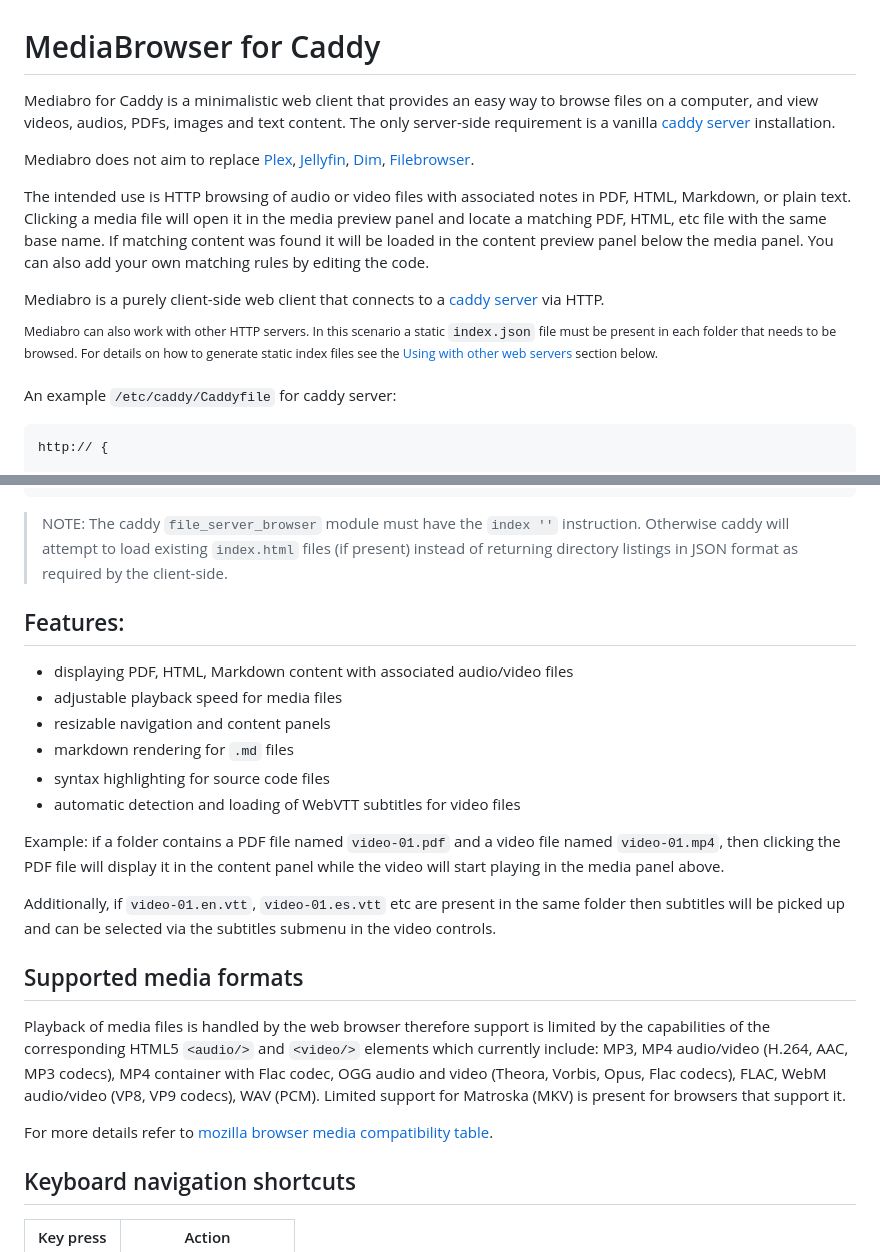
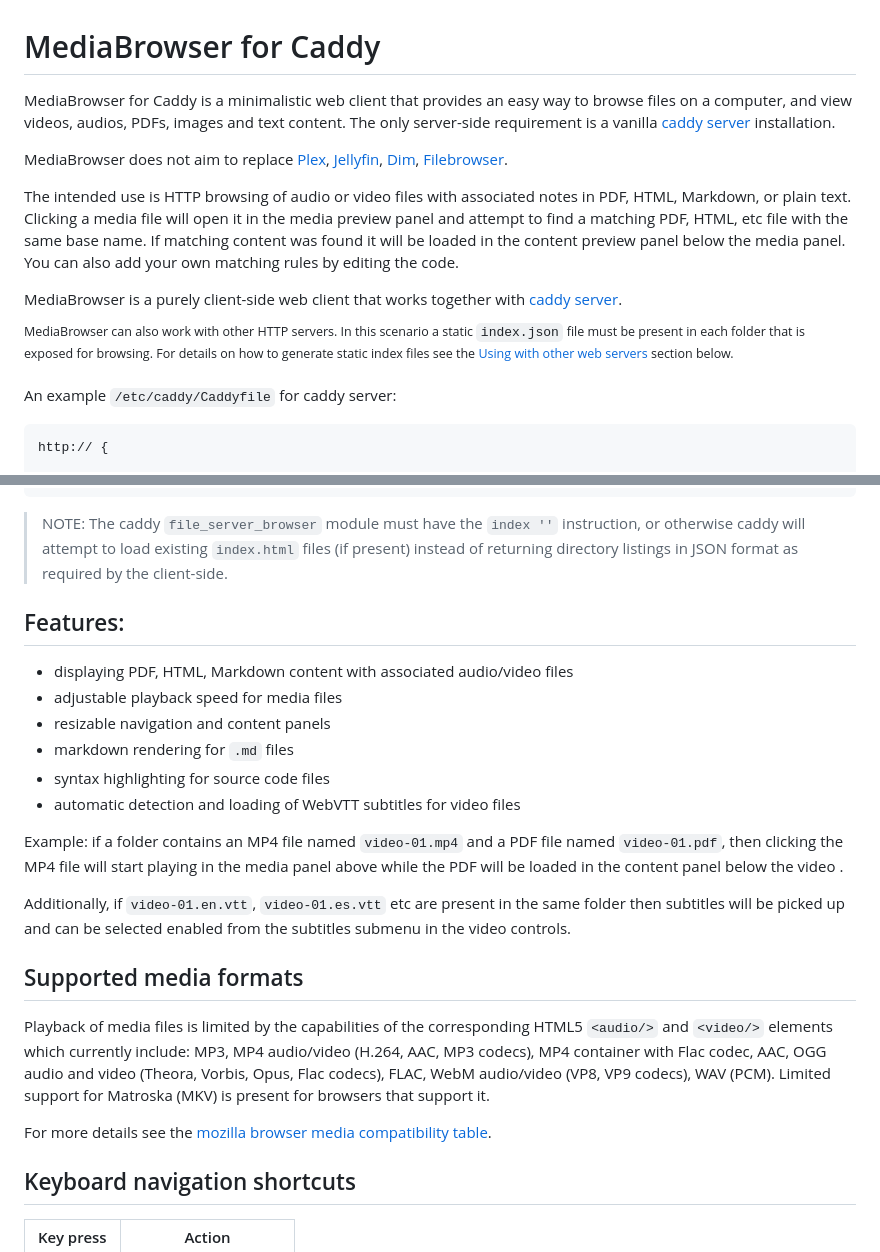
Before and after one commit to glowinthedark/js-media-browser, a Markdown page: README.md, 2 parts joined by grey strips. GitHub-like rendering.

````diff
--- a/README.md
+++ b/README.md
@@ -1,14 +1,14 @@
 # MediaBrowser for Caddy
 
-Mediabro for Caddy is a minimalistic web client that provides an easy way to browse files on a computer, and view videos, audios, PDFs, images and text content. The only server-side requirement is a vanilla [caddy server](https://caddyserver.com/) installation.
+MediaBrowser for Caddy is a minimalistic web client that provides an easy way to browse files on a computer, and view videos, audios, PDFs, images and text content. The only server-side requirement is a vanilla [caddy server](https://caddyserver.com/) installation.
 
-Mediabro does not aim to replace [Plex](https://www.plex.tv/), [Jellyfin](https://jellyfin.org/), [Dim](https://github.com/Dusk-Labs/dim), [Filebrowser](https://github.com/filebrowser/filebrowser).
+MediaBrowser does not aim to replace [Plex](https://www.plex.tv/), [Jellyfin](https://jellyfin.org/), [Dim](https://github.com/Dusk-Labs/dim), [Filebrowser](https://github.com/filebrowser/filebrowser).
 
-The intended use is HTTP browsing of audio or video files with associated notes in PDF, HTML, Markdown, or plain text. Clicking a media file will open it in the media preview panel and locate a matching PDF, HTML, etc file with the same base name. If matching content was found it will be loaded in the content preview panel below the media panel. You can also add your own matching rules by editing the code.
+The intended use is HTTP browsing of audio or video files with associated notes in PDF, HTML, Markdown, or plain text. Clicking a media file will open it in the media preview panel and attempt to find a matching PDF, HTML, etc file with the same base name. If matching content was found it will be loaded in the content preview panel below the media panel. You can also add your own matching rules by editing the code.
 
-Mediabro is a purely client-side web client that connects to a [caddy server](https://caddyserver.com/) via HTTP.
+MediaBrowser is a purely client-side web client that works together with [caddy server](https://caddyserver.com/).
 
-<sup>Mediabro can also work with other HTTP servers. In this scenario a static `index.json` file must be present in each folder that needs to be browsed. For details on how to generate static index files see the [Using with other web servers](#using-with-other-web-servers) section below. </sup>
+<sup>MediaBrowser can also work with other HTTP servers. In this scenario a static `index.json` file must be present in each folder that is exposed for browsing. For details on how to generate static index files see the [Using with other web servers](#using-with-other-web-servers) section below. </sup>
 
 An example `/etc/caddy/Caddyfile` for caddy server:
 
@@ -29,7 +29,7 @@ http:// {
 }
 ```
 
-> NOTE: The caddy `file_server_browser` module must have the `index ''` instruction. Otherwise caddy will attempt to load existing `index.html` files (if present) instead of returning directory listings in JSON format as required by the client-side.
+> NOTE: The caddy `file_server_browser` module must have the `index ''` instruction, or otherwise caddy will attempt to load existing `index.html` files (if present) instead of returning directory listings in JSON format as required by the client-side.
 
 ## Features:
 
@@ -40,14 +40,14 @@ http:// {
 * syntax highlighting for source code files
 * automatic detection and loading of WebVTT subtitles for video files
 
-Example: if a folder contains a PDF file named `video-01.pdf` and a video file named `video-01.mp4`, then clicking the PDF file will display it in the content panel while the video will start playing in the media panel above.
+Example: if a folder contains an MP4 file named `video-01.mp4` and a PDF file named `video-01.pdf`, then clicking the MP4 file will start playing in the media panel above while the PDF will be loaded in the content panel below the video .
 
-Additionally, if `video-01.en.vtt`, `video-01.es.vtt` etc are present in the same folder then subtitles will be picked up and can be selected via the subtitles submenu in the video controls.
+Additionally, if `video-01.en.vtt`, `video-01.es.vtt` etc are present in the same folder then subtitles will be picked up and can be selected enabled from the subtitles submenu in the video controls.
 
 ## Supported media formats
-Playback of media files is handled by the web browser therefore support is limited by the capabilities of the corresponding HTML5 `<audio/>` and `<video/>` elements which currently include: MP3, MP4 audio/video (H.264, AAC, MP3 codecs), MP4 container with Flac codec, OGG audio and video (Theora, Vorbis, Opus, Flac codecs), FLAC, WebM audio/video (VP8, VP9 codecs), WAV (PCM). Limited support for Matroska (MKV) is present for browsers that support it.
+Playback of media files is limited by the capabilities of the corresponding HTML5 `<audio/>` and `<video/>` elements which currently include: MP3, MP4 audio/video (H.264, AAC, MP3 codecs), MP4 container with Flac codec, AAC, OGG audio and video (Theora, Vorbis, Opus, Flac codecs), FLAC, WebM audio/video (VP8, VP9 codecs), WAV (PCM). Limited support for Matroska (MKV) is present for browsers that support it.
 
-For more details refer to [mozilla browser media compatibility table](https://developer.mozilla.org/en-US/docs/Web/Media/Formats/Video_codecs#common_codecs).
+For more details see the [mozilla browser media compatibility table](https://developer.mozilla.org/en-US/docs/Web/Media/Formats/Video_codecs#common_codecs).
 
 ## Keyboard navigation shortcuts
 
````
Also changed, not shown: other parts of README.md (+13 -16 lines).
